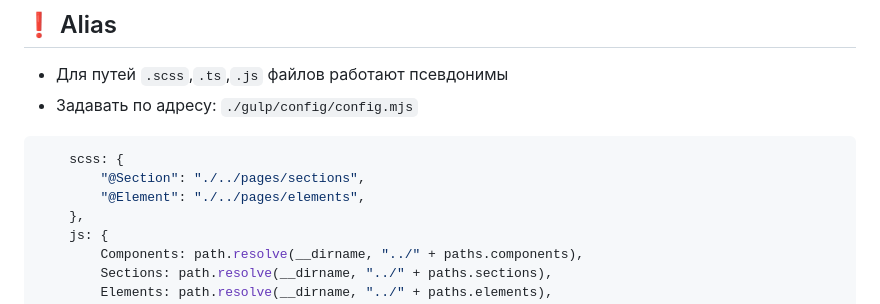
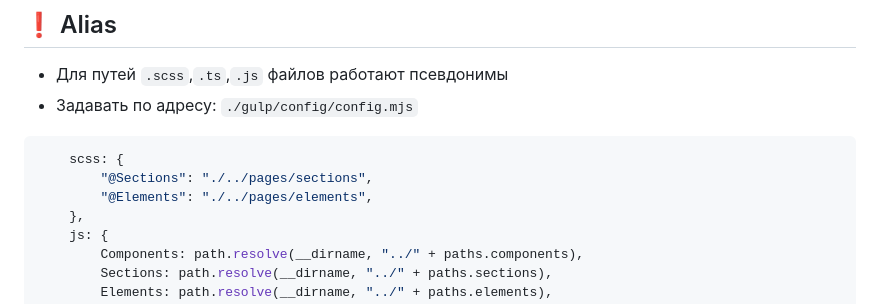
Before and after one commit to Alekseevich-psk/gulp-v5-starter, a Markdown page: README.md, the part around the change. GitHub-like rendering.

Commit message:
⬆️ update readme.md

````diff
--- a/README.md
+++ b/README.md
@@ -49,8 +49,8 @@
 
 ```js
     scss: {
-        "@Section": "./../pages/sections",
-        "@Element": "./../pages/elements",
+        "@Sections": "./../pages/sections",
+        "@Elements": "./../pages/elements",
     },
     js: {
         Components: path.resolve(__dirname, "../" + paths.components),
````
